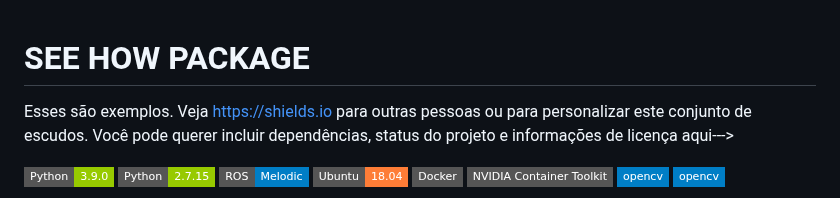
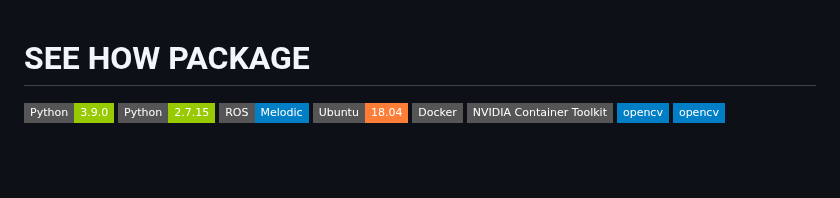
Before and after one commit to nata-vito/see_how_pkg, a Markdown page: README.md, the part around the change. Rendered like a GitHub page; badges without logos; blank space fills up the shorter version.

```diff
--- a/README.md
+++ b/README.md
@@ -1,6 +1,4 @@
 # SEE HOW PACKAGE
-
-Esses são exemplos. Veja https://shields.io para outras pessoas ou para personalizar este conjunto de escudos. Você pode querer incluir dependências, status do projeto e informações de licença aqui--->
 
 ![GitHub python version](https://img.shields.io/badge/Python-3.9.0-green?style=flat-square&logo=python)
 ![GitHub python version](https://img.shields.io/badge/Python-2.7.15-green?style=flat-square&logo=python)
```
